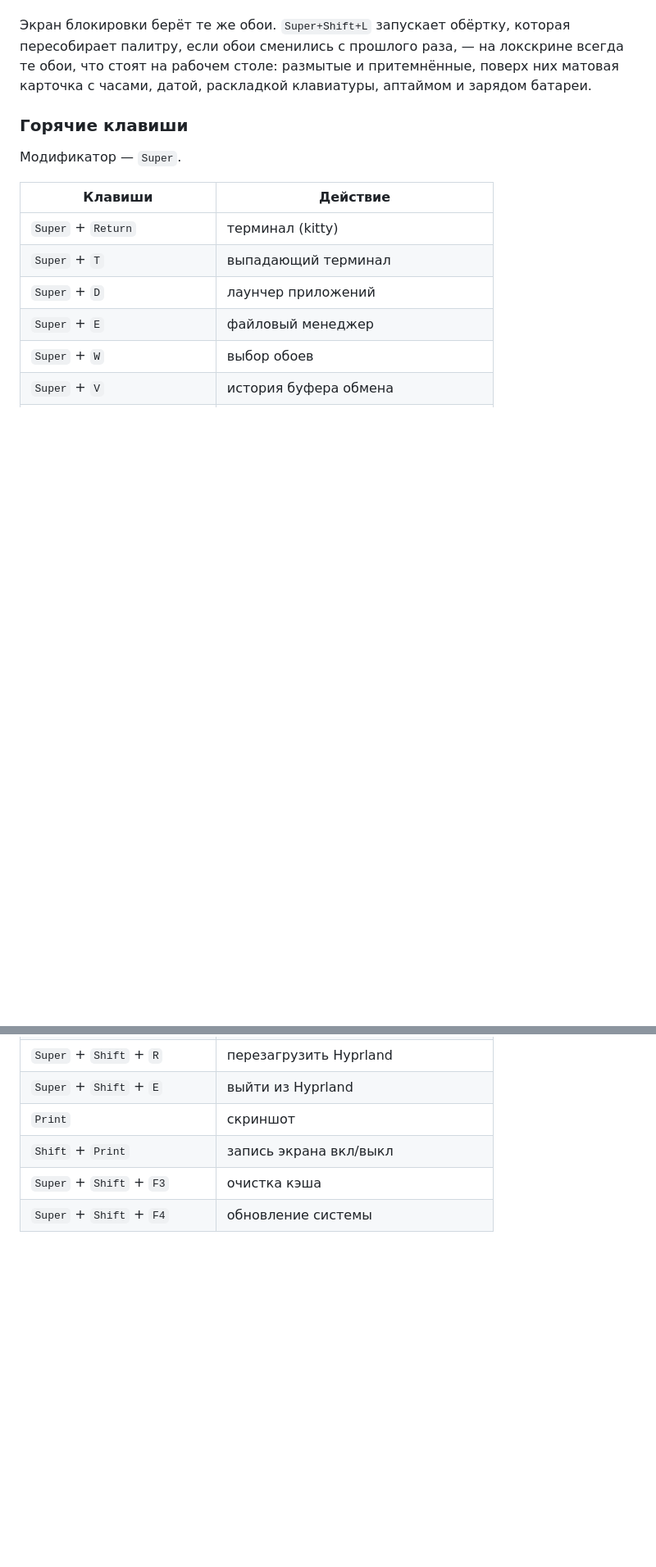
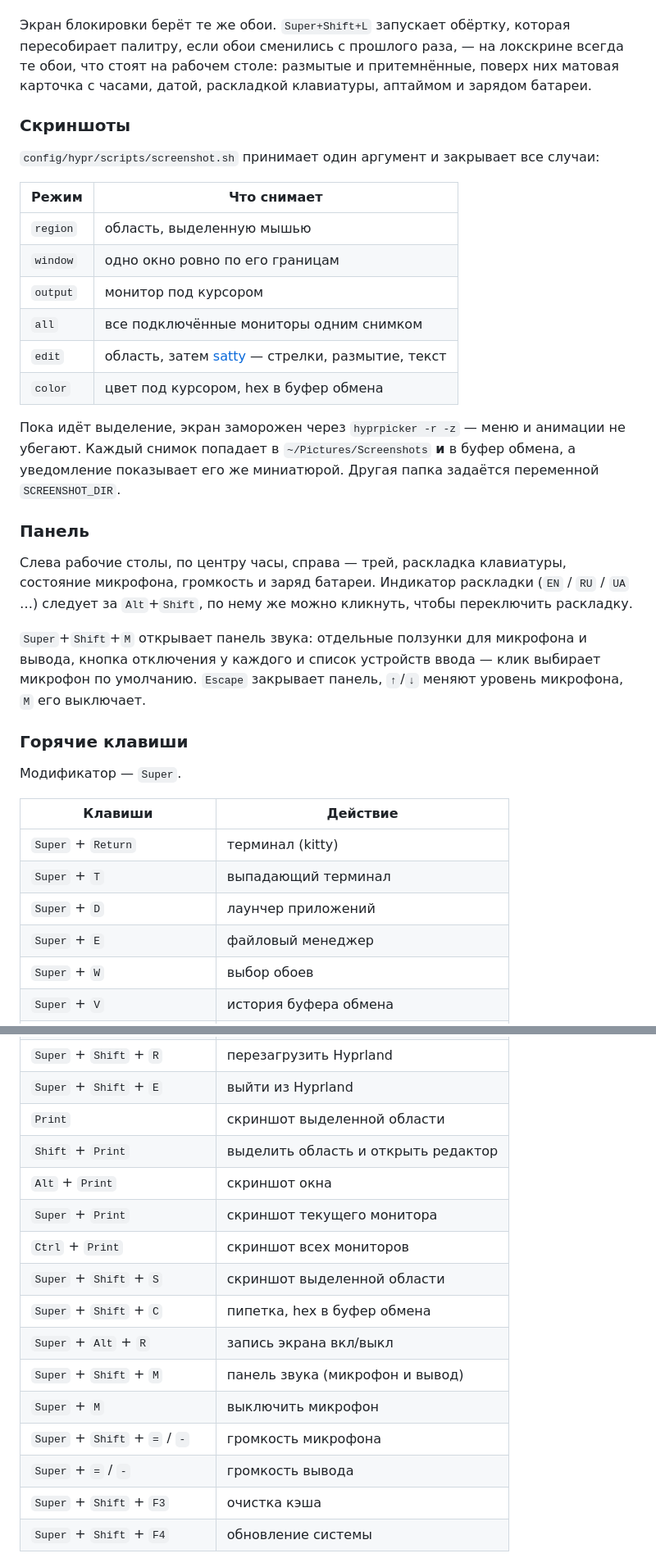
Before and after one commit to fedyaqq34356/hyprdots, a Markdown page: README.md, 2 parts joined by grey strips. Shown at 82% size. Drawn GitHub-style; blank space fills up the shorter version.

```diff
--- a/README.md
+++ b/README.md
@@ -236,6 +289,33 @@ cd hyprdots
 размытые и притемнённые, поверх них матовая карточка с часами, датой, раскладкой клавиатуры,
 аптаймом и зарядом батареи.
 
+### Скриншоты
+
+`config/hypr/scripts/screenshot.sh` принимает один аргумент и закрывает все случаи:
+
+| Режим | Что снимает |
+| --- | --- |
+| `region` | область, выделенную мышью |
+| `window` | одно окно ровно по его границам |
+| `output` | монитор под курсором |
+| `all` | все подключённые мониторы одним снимком |
+| `edit` | область, затем [satty](https://github.com/gabm/Satty) — стрелки, размытие, текст |
+| `color` | цвет под курсором, hex в буфер обмена |
+
+Пока идёт выделение, экран заморожен через `hyprpicker -r -z` — меню и анимации не убегают. Каждый
+снимок попадает в `~/Pictures/Screenshots` **и** в буфер обмена, а уведомление показывает его же
+миниатюрой. Другая папка задаётся переменной `SCREENSHOT_DIR`.
+
+### Панель
+
+Слева рабочие столы, по центру часы, справа — трей, раскладка клавиатуры, состояние микрофона,
+громкость и заряд батареи. Индикатор раскладки (`EN` / `RU` / `UA` …) следует за `Alt`+`Shift`, по
+нему же можно кликнуть, чтобы переключить раскладку.
+
+`Super`+`Shift`+`M` открывает панель звука: отдельные ползунки для микрофона и вывода, кнопка
+отключения у каждого и список устройств ввода — клик выбирает микрофон по умолчанию. `Escape`
+закрывает панель, `↑`/`↓` меняют уровень микрофона, `M` его выключает.
+
 ### Горячие клавиши
 
 Модификатор — `Super`.
@@ -260,8 +340,18 @@ cd hyprdots
 | `Super` + `Shift` + `L` | блокировка экрана |
 | `Super` + `Shift` + `R` | перезагрузить Hyprland |
 | `Super` + `Shift` + `E` | выйти из Hyprland |
-| `Print` | скриншот |
-| `Shift` + `Print` | запись экрана вкл/выкл |
+| `Print` | скриншот выделенной области |
+| `Shift` + `Print` | выделить область и открыть редактор |
+| `Alt` + `Print` | скриншот окна |
+| `Super` + `Print` | скриншот текущего монитора |
+| `Ctrl` + `Print` | скриншот всех мониторов |
+| `Super` + `Shift` + `S` | скриншот выделенной области |
+| `Super` + `Shift` + `C` | пипетка, hex в буфер обмена |
+| `Super` + `Alt` + `R` | запись экрана вкл/выкл |
+| `Super` + `Shift` + `M` | панель звука (микрофон и вывод) |
+| `Super` + `M` | выключить микрофон |
+| `Super` + `Shift` + `=` / `-` | громкость микрофона |
+| `Super` + `=` / `-` | громкость вывода |
 | `Super` + `Shift` + `F3` | очистка кэша |
 | `Super` + `Shift` + `F4` | обновление системы |
 
```
Also changed, not shown: other parts of README.md (+57 -4 lines), assets/audio.png (added), assets/hero.png (added), assets/launcher.png (added), 9 other files.
